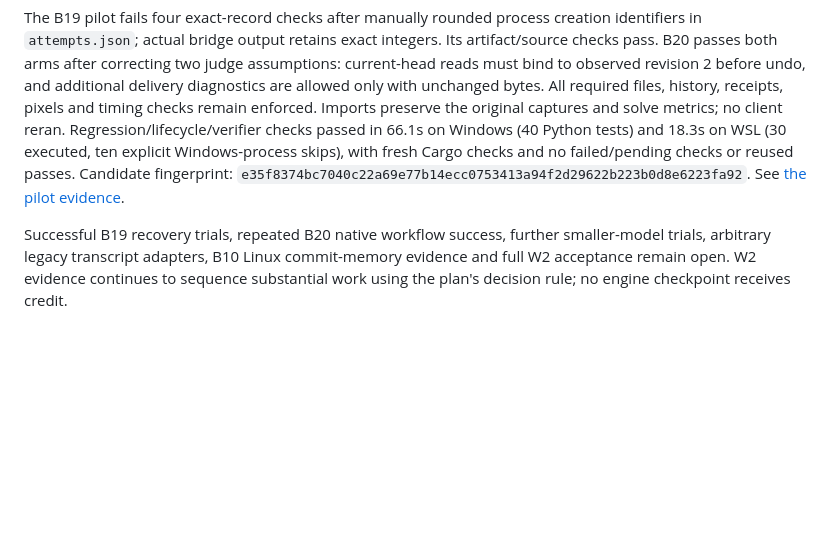
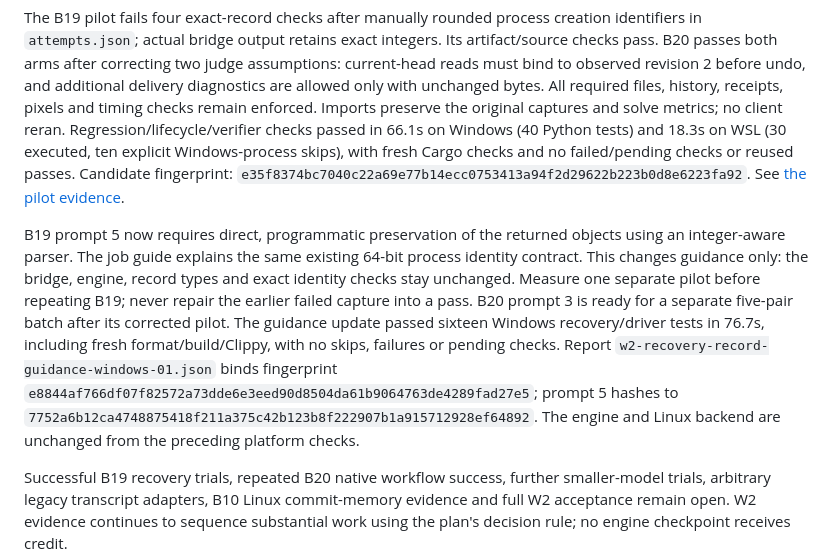
Before and after one commit to skulitom/Inkbolt, a Markdown page: docs/DEVELOPMENT_STATUS.md, the part around the change. GitHub-like rendering; blank space fills up the shorter version.

Commit message:
Document exact recovery response preservation for agents

```diff
--- a/docs/DEVELOPMENT_STATUS.md
+++ b/docs/DEVELOPMENT_STATUS.md
@@ -1624,6 +1624,19 @@ Cargo checks and no failed/pending checks or reused passes. Candidate fingerprin
 `e35f8374bc7040c22a69e77b14ecc0753413a94f2d29622b223b0d8e6223fa92`.
 See [the pilot evidence](BENCHMARK_RESULTS.md#b19b20-at-1d5b960-guidance-pilots-and-observation-corrections).
 
+B19 prompt 5 now requires direct, programmatic preservation of the returned
+objects using an integer-aware parser. The job guide explains the same existing
+64-bit process identity contract. This changes guidance only: the bridge, engine,
+record types and exact identity checks stay unchanged. Measure one separate
+pilot before repeating B19; never repair the earlier failed capture into a pass.
+B20 prompt 3 is ready for a separate five-pair batch after its corrected pilot.
+The guidance update passed sixteen Windows recovery/driver tests in 76.7s,
+including fresh format/build/Clippy, with no skips, failures or pending checks.
+Report `w2-recovery-record-guidance-windows-01.json` binds fingerprint
+`e8844af766df07f82572a73dde6e3eed90d8504da61b9064763de4289fad27e5`;
+prompt 5 hashes to `7752a6b12ca4748875418f211a375c42b123b8f222907b1a915712928ef64892`.
+The engine and Linux backend are unchanged from the preceding platform checks.
+
 Successful B19 recovery trials, repeated B20 native workflow success, further smaller-model
 trials, arbitrary legacy transcript adapters, B10 Linux commit-memory evidence
 and full W2 acceptance remain open. W2 evidence continues to sequence substantial
```
Also changed, not shown: docs/JOBS.md (+7 -0 lines), tools/benchmark_prompts/B19.md (+8 -1 lines).
